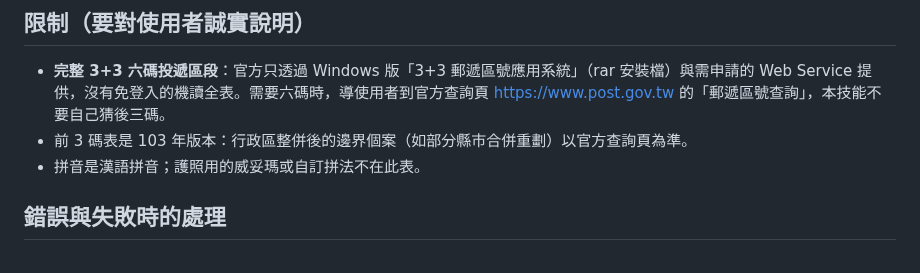
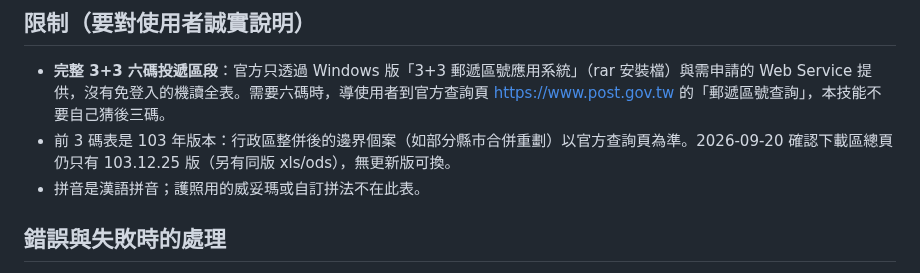
Before and after one commit to tahodev/baodao-skill, a Markdown page: postal-address/SKILL.md, the part around the change. Drawn GitHub-style.

Commit message:
docs(postal-address): 前 3 碼表 2026-09-20 確認下載區仍為 103.12.25 版,無更新版

```diff
--- a/postal-address/SKILL.md
+++ b/postal-address/SKILL.md
@@ -48,7 +48,7 @@ grep '^"大安里,"' /tmp/village.txt | head -3
 ## 限制（要對使用者誠實說明）
 
 - **完整 3+3 六碼投遞區段**：官方只透過 Windows 版「3+3 郵遞區號應用系統」（rar 安裝檔）與需申請的 Web Service 提供，沒有免登入的機讀全表。需要六碼時，導使用者到官方查詢頁 https://www.post.gov.tw 的「郵遞區號查詢」，本技能不要自己猜後三碼。
-- 前 3 碼表是 103 年版本：行政區整併後的邊界個案（如部分縣市合併重劃）以官方查詢頁為準。
+- 前 3 碼表是 103 年版本：行政區整併後的邊界個案（如部分縣市合併重劃）以官方查詢頁為準。2026-09-20 確認下載區總頁仍只有 103.12.25 版（另有同版 xls/ods），無更新版可換。
 - 拼音是漢語拼音；護照用的威妥瑪或自訂拼法不在此表。
 
 ## 錯誤與失敗時的處理
```
